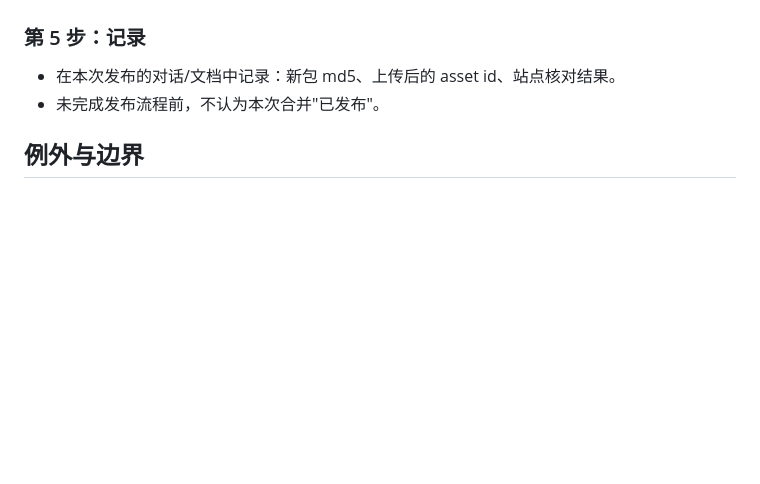
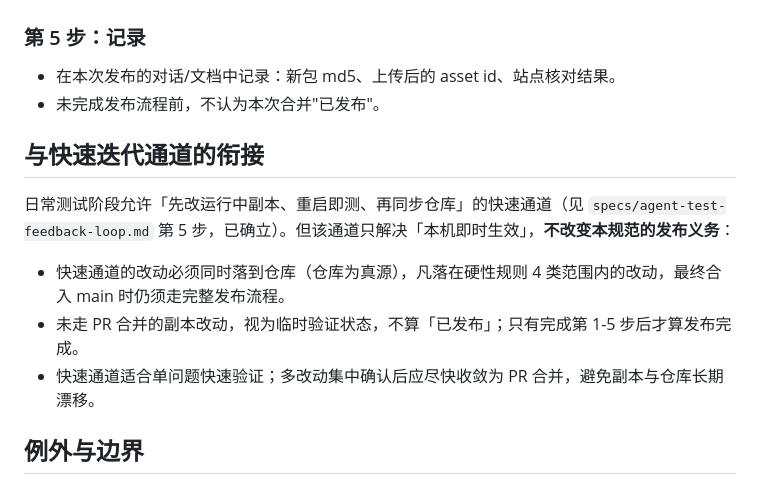
Before and after one commit to suipu-boop/brickery, a Markdown page: specs/release-process.md, the part around the change. Rendered like a GitHub page; blank space fills up the shorter version.

Commit message:
docs: 快速迭代通道拍板 + 发布流程衔接说明
- agent-test-feedback-loop.md: 状态从待确认→已确立(2026-08-25)
- release-process.md: 新增与快速迭代通道衔接小节，明确副本改动须落仓库、未走PR合并不算已发布

```diff
--- a/specs/release-process.md
+++ b/specs/release-process.md
@@ -58,6 +58,14 @@ scripts/upload_release_asset.sh suipu-boop/brickery-workbench v0.1.0 \
 - 在本次发布的对话/文档中记录：新包 md5、上传后的 asset id、站点核对结果。
 - 未完成发布流程前，不认为本次合并"已发布"。
 
+## 与快速迭代通道的衔接
+
+日常测试阶段允许「先改运行中副本、重启即测、再同步仓库」的快速通道（见 `specs/agent-test-feedback-loop.md` 第 5 步，已确立）。但该通道只解决「本机即时生效」，**不改变本规范的发布义务**：
+
+- 快速通道的改动必须同时落到仓库（仓库为真源），凡落在硬性规则 4 类范围内的改动，最终合入 main 时仍须走完整发布流程。
+- 未走 PR 合并的副本改动，视为临时验证状态，不算「已发布」；只有完成第 1-5 步后才算发布完成。
+- 快速通道适合单问题快速验证；多改动集中确认后应尽快收敛为 PR 合并，避免副本与仓库长期漂移。
+
 ## 例外与边界
 
 - 仅改动 specs/ 文档、README、发布说明等不进入产物的内容，可跳过 1-3 步，但需在 PR 描述中注明"无产物变更"。
```
Also changed, not shown: specs/agent-test-feedback-loop.md (+2 -2 lines).
